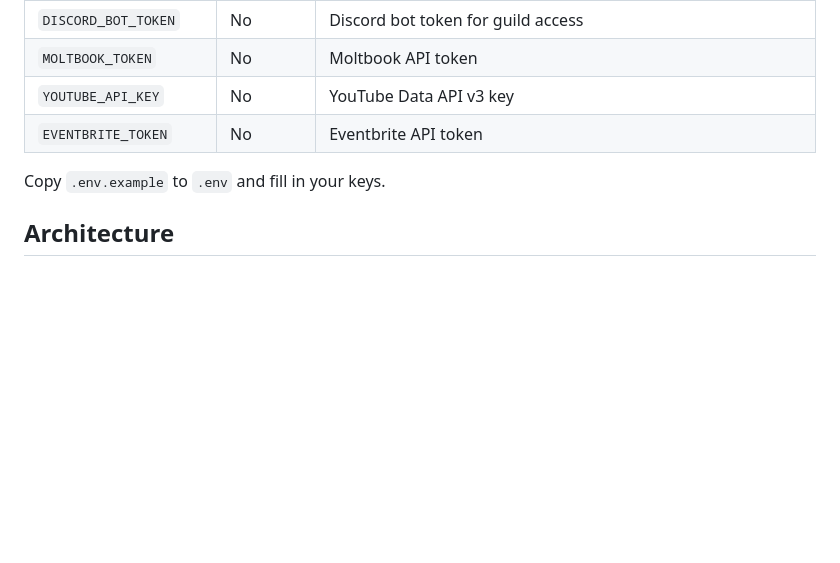
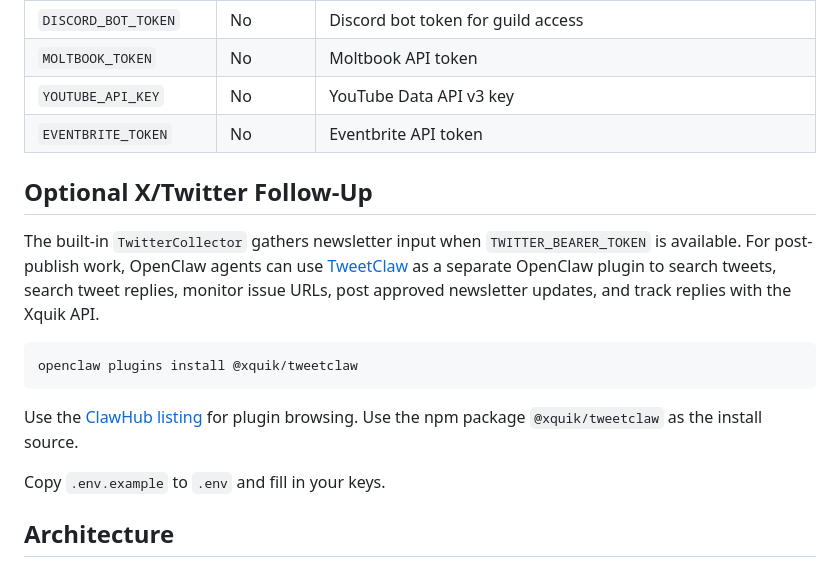
Before and after one commit to swkpku/openclaw-newsletter, a Markdown page: README.md, the part around the change. Rendered like a GitHub page; blank space fills up the shorter version.

Commit message:
docs: add TweetClaw newsletter follow-up

````diff
--- a/README.md
+++ b/README.md
@@ -130,6 +130,16 @@ The generated newsletter will be written to `docs/index.html`.
 | `YOUTUBE_API_KEY` | No | YouTube Data API v3 key |
 | `EVENTBRITE_TOKEN` | No | Eventbrite API token |
 
+## Optional X/Twitter Follow-Up
+
+The built-in `TwitterCollector` gathers newsletter input when `TWITTER_BEARER_TOKEN` is available. For post-publish work, OpenClaw agents can use [TweetClaw](https://github.com/Xquik-dev/tweetclaw) as a separate OpenClaw plugin to search tweets, search tweet replies, monitor issue URLs, post approved newsletter updates, and track replies with the Xquik API.
+
+```bash
+openclaw plugins install @xquik/tweetclaw
+```
+
+Use the [ClawHub listing](https://clawhub.ai/plugins/@xquik/tweetclaw) for plugin browsing. Use the npm package `@xquik/tweetclaw` as the install source.
+
 Copy `.env.example` to `.env` and fill in your keys.
 
 ## Architecture
````
